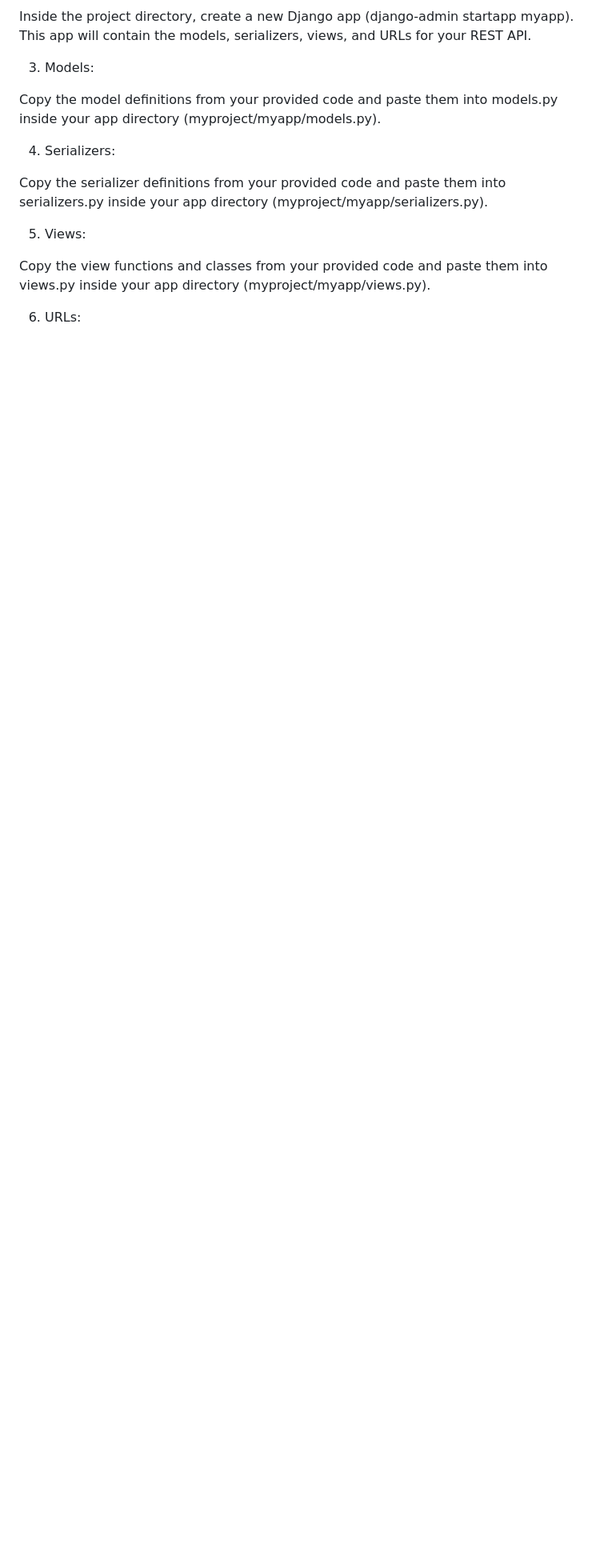
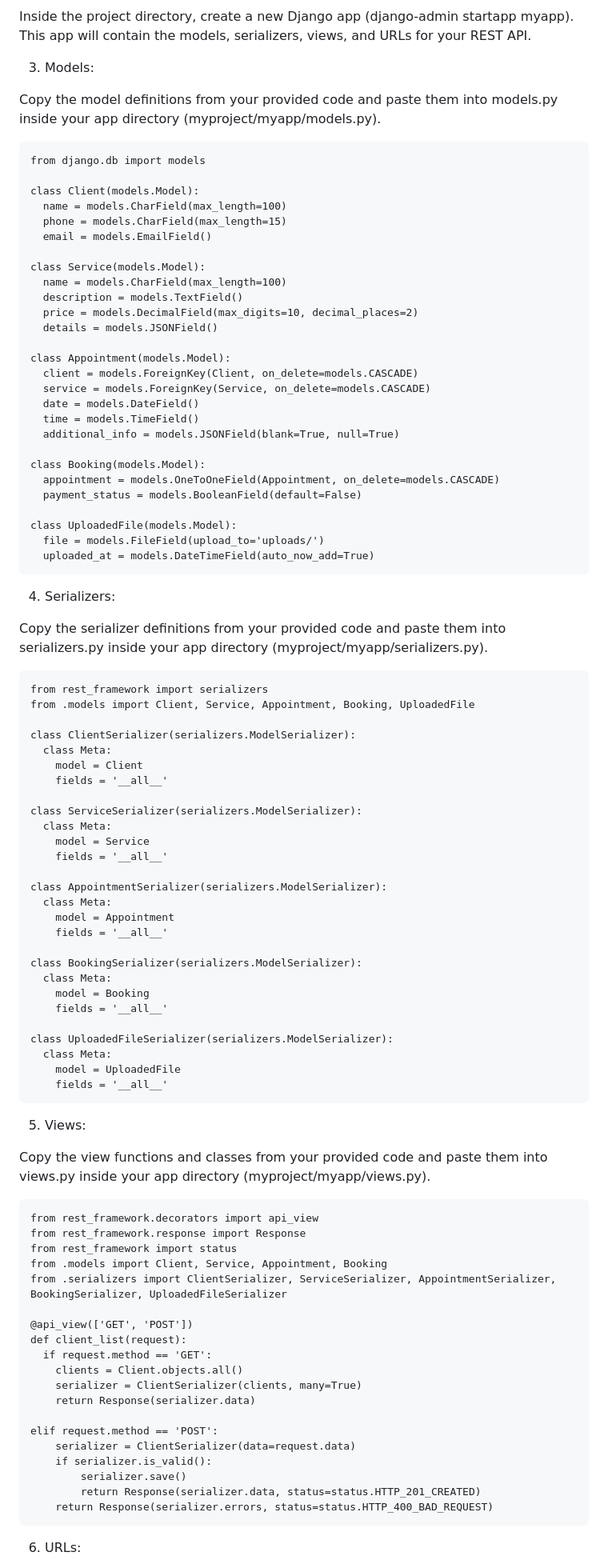
Before and after one commit to raf-rodriguez/BeautySalon, a Markdown page: README.md, the part around one of its changes. Shown at 80% size. Drawn GitHub-style; blank space fills up the shorter version.

```diff
--- a/README.md
+++ b/README.md
@@ -100,15 +100,91 @@ This app will contain the models, serializers, views, and URLs for your REST API
 Copy the model definitions from your provided code and paste them into models.py inside
 your app directory (myproject/myapp/models.py).
 
+    from django.db import models
+
+    class Client(models.Model):
+      name = models.CharField(max_length=100)
+      phone = models.CharField(max_length=15)
+      email = models.EmailField()
+
+    class Service(models.Model):
+      name = models.CharField(max_length=100)
+      description = models.TextField()
+      price = models.DecimalField(max_digits=10, decimal_places=2)
+      details = models.JSONField()
+
+    class Appointment(models.Model):
+      client = models.ForeignKey(Client, on_delete=models.CASCADE)
+      service = models.ForeignKey(Service, on_delete=models.CASCADE)
+      date = models.DateField()
+      time = models.TimeField()
+      additional_info = models.JSONField(blank=True, null=True)
+
+    class Booking(models.Model):
+      appointment = models.OneToOneField(Appointment, on_delete=models.CASCADE)
+      payment_status = models.BooleanField(default=False)
+
+    class UploadedFile(models.Model):
+      file = models.FileField(upload_to='uploads/')
+      uploaded_at = models.DateTimeField(auto_now_add=True)
+
 4. Serializers:
 
 Copy the serializer definitions from your provided code and paste them into
 serializers.py inside your app directory (myproject/myapp/serializers.py).
 
+    from rest_framework import serializers
+    from .models import Client, Service, Appointment, Booking, UploadedFile
+
+    class ClientSerializer(serializers.ModelSerializer):
+      class Meta:
+        model = Client
+        fields = '__all__'
+
+    class ServiceSerializer(serializers.ModelSerializer):
+      class Meta:
+        model = Service
+        fields = '__all__'
+
+    class AppointmentSerializer(serializers.ModelSerializer):
+      class Meta:
+        model = Appointment
+        fields = '__all__'
+
+    class BookingSerializer(serializers.ModelSerializer):
+      class Meta:
+        model = Booking
+        fields = '__all__'
+
+    class UploadedFileSerializer(serializers.ModelSerializer):
+      class Meta:
+        model = UploadedFile
+        fields = '__all__'
+
 5. Views:
 
 Copy the view functions and classes from your provided code and paste them into
 views.py inside your app directory (myproject/myapp/views.py).
+
+    from rest_framework.decorators import api_view
+    from rest_framework.response import Response
+    from rest_framework import status
+    from .models import Client, Service, Appointment, Booking
+    from .serializers import ClientSerializer, ServiceSerializer, AppointmentSerializer, BookingSerializer, UploadedFileSerializer
+
+    @api_view(['GET', 'POST'])
+    def client_list(request):
+      if request.method == 'GET':
+        clients = Client.objects.all()
+        serializer = ClientSerializer(clients, many=True)
+        return Response(serializer.data)
+
+    elif request.method == 'POST':
+        serializer = ClientSerializer(data=request.data)
+        if serializer.is_valid():
+            serializer.save()
+            return Response(serializer.data, status=status.HTTP_201_CREATED)
+        return Response(serializer.errors, status=status.HTTP_400_BAD_REQUEST)
 
 6. URLs:
 
```
Also changed, not shown: other parts of README.md (+40 -0 lines).
